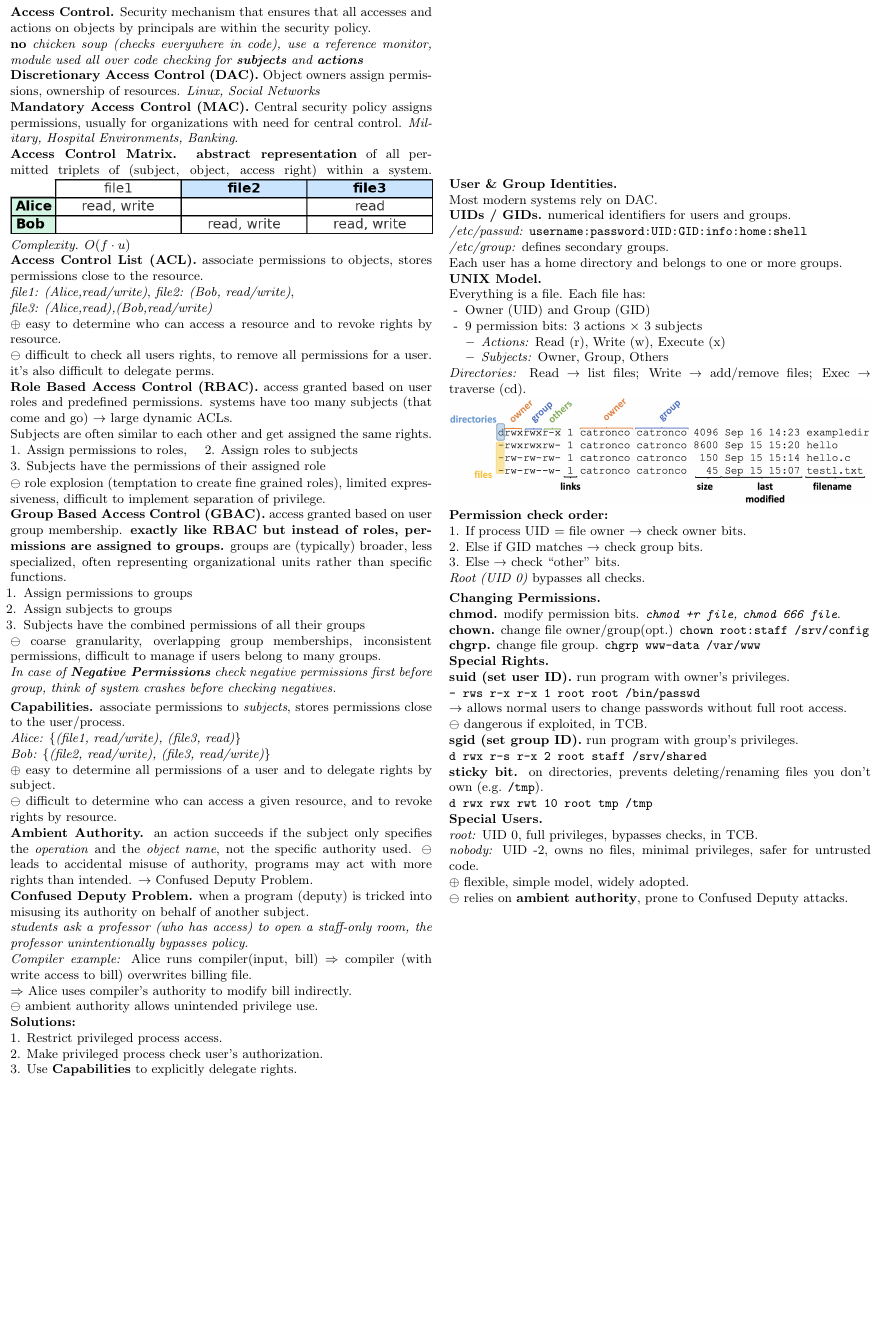
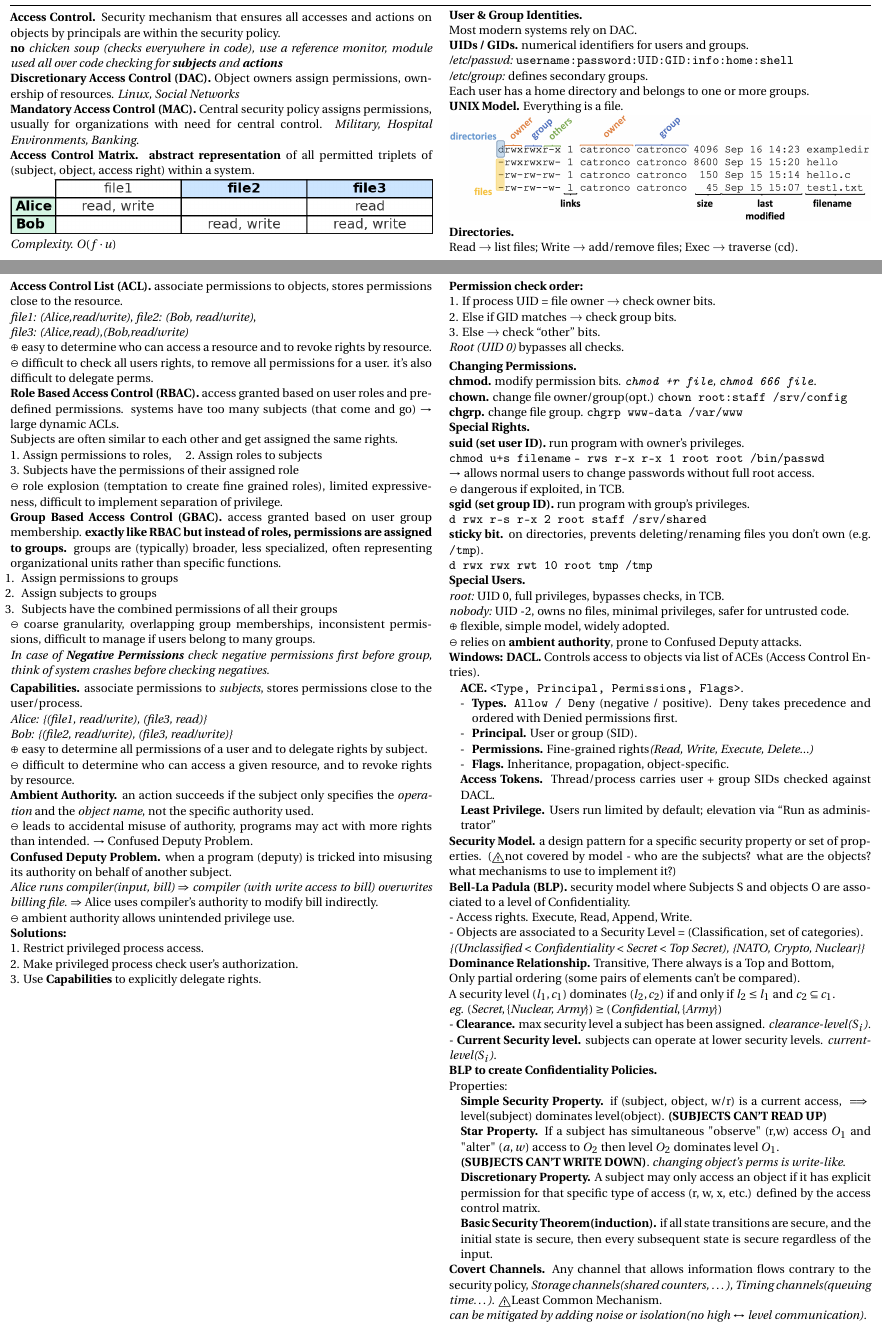
Before and after one commit to elazdi-al/notes, a LaTeX document (ba5/computer-security-midterm-cheastheet/main.tex): part of page 3 of 3 before the commit and two parts of pages 2 and 3 of 3 after it, the two joined at a grey line, cut so that both start at the same text, the shorter picture padded with empty space. Compiled offline with pdfLaTeX.

Commit message:
feat(compsec): add Bell-La Paluda and Security Models   - reduce stretch of the page

```diff
--- a/ba5/computer-security-midterm-cheastheet/main.tex
+++ b/ba5/computer-security-midterm-cheastheet/main.tex
@@ -5,6 +5,7 @@
 \usepackage{graphicx} % Required for \includegraphics
 \usepackage{ragged2e}
 
+\usepackage{fourier}
 \usepackage[absolute,overlay]{textpos}
 \usepackage{array} % For better column definitions
 \usepackage{booktabs} % For improved table aesthetics
@@ -17,7 +18,7 @@
 \setlength{\parindent}{0pt}
 \setlength{\parskip}{5pt plus 1pt minus 1pt}
 \usepackage{setspace}
-\setstretch{1}
+\setstretch{0.97}
 \pagestyle{empty}
 \setlength{\parskip}{0pt}      % space between paragraphs
 \setlength{\parindent}{0pt}    % optional: remove indentation
@@ -163,14 +156,32 @@
-\vspace*{-20px}
+\end{minipage}\\[3px]
+\hline
+\vspace*{3px}
 \begin{minipage}[htp]{0.49\textwidth}
 	\textbf{Access Control.}
-	Security mechanism that ensures that all accesses and actions on objects by principals are within the security policy.\\
+	Security mechanism that ensures all accesses and actions on objects by principals are within the security policy.\\
 	\textbf{no} \textit{chicken soup (checks everywhere in code), use a reference monitor, module used all over code checking for \textbf{subjects} and \textbf{actions}}\\
 	\textbf{Discretionary Access Control (DAC).}
 	Object owners assign permissions, ownership of resources. \textit{Linux, Social Networks}\\
 	\textbf{Mandatory Access Control (MAC).} Central security policy assigns permissions, usually for organizations with need for central control. \textit{Military, Hospital Environments, Banking}.\\
-	\textbf{Access Control Matrix.} \textbf{abstract representation} of all permitted triplets of (subject, object, access right) within a system.
-	\includegraphics[width=1\textwidth]{assets/access-control-matrix.png}
+	\textbf{Access Control Matrix.} \textbf{abstract representation} of all permitted triplets of (subject, object, access right) within a system.\\
+	\includegraphics[width=1\textwidth]{assets/access-control-matrix.png}\\
 	\textit{Complexity.} $O(f\cdot u)$\\
+\end{minipage}
+\hfill
+\begin{minipage}[htp]{0.49\textwidth}
+	\textbf{User \& Group Identities.}\\
+	Most modern systems rely on DAC.\\
+	\textbf{UIDs / GIDs.} numerical identifiers for users and groups.\\
+	\textit{/etc/passwd:} \texttt{username:password:UID:GID:info:home:shell}\\
+	\textit{/etc/group:} defines secondary groups.\\
+	Each user has a home directory and belongs to one or more groups.\\
+	\textbf{UNIX Model.} Everything is a file.\\
+	\includegraphics[width=1\textwidth]{assets/permissions.png}\\
+	\textbf{Directories.}\\ Read → list files; Write → add/remove files; Exec → traverse (cd).\\
+\end{minipage}
+\newpage
+\vspace*{-20px}
+\begin{minipage}[t]{0.49\textwidth}
 	\textbf{Access Control List (ACL).} associate permissions to objects, stores permissions close to the resource.\\
 	\textit{file1: {(Alice,read/write)}},
 	\textit{file2: {(Bob, read/write)}},\\
@@ -195,10 +206,10 @@
 	\textit{Bob: \{(file2, read/write), (file3, read/write)\}}\\
 	$\oplus$ easy to determine all permissions of a user and to delegate rights by subject.\\
 	$\ominus$ difficult to determine who can access a given resource, and to revoke rights by resource.\\
-	\textbf{Ambient Authority.} an action succeeds if the subject only specifies the \textit{operation} and the \textit{object name}, not the specific authority used. $\ominus$ leads to accidental misuse of authority, programs may act with more rights than intended. $\rightarrow$ Confused Deputy Problem.\\
-	\textbf{Confused Deputy Problem.} when a program (deputy) is tricked into misusing its authority on behalf of another subject. \\\textit{students ask a professor (who has access) to open a staff-only room, the professor unintentionally bypasses policy.}\\
-	\textit{Compiler example:} Alice runs compiler(input, bill) $\Rightarrow$ compiler (with write access to bill) overwrites billing file.\\
-	$\Rightarrow$ Alice uses compiler’s authority to modify bill indirectly.\\
+	\textbf{Ambient Authority.} an action succeeds if the subject only specifies the \textit{operation} and the \textit{object name}, not the specific authority used. \\
+	$\ominus$ leads to accidental misuse of authority, programs may act with more rights than intended. $\rightarrow$ Confused Deputy Problem.\\
+	\textbf{Confused Deputy Problem.} when a program (deputy) is tricked into misusing its authority on behalf of another subject.\\
+	\textit{Alice runs compiler(input, bill) $\Rightarrow$ compiler (with write access to bill) overwrites billing file.} $\Rightarrow$ Alice uses compiler’s authority to modify bill indirectly.\\
 	$\ominus$ ambient authority allows unintended privilege use.\\
 	\textbf{Solutions:}\\
 	1. Restrict privileged process access.\\
@@ -206,25 +217,7 @@
 	3. Use \textbf{Capabilities} to explicitly delegate rights.\\
 \end{minipage}
 \hfill
-\begin{minipage}[htp]{0.49\textwidth}
-	\textbf{User \& Group Identities.}\\
-	Most modern systems rely on DAC.\\
-	\textbf{UIDs / GIDs.} numerical identifiers for users and groups.\\
-	\textit{/etc/passwd:} \texttt{username:password:UID:GID:info:home:shell}\\
-	\textit{/etc/group:} defines secondary groups.\\
-	Each user has a home directory and belongs to one or more groups.\\
-	\textbf{UNIX Model.}\\
-	Everything is a file. Each file has:
-	\begin{itemize}[leftmargin=1.2em]
-		\item[-] Owner (UID) and Group (GID)
-		\item[-] 9 permission bits: 3 actions × 3 subjects
-		      \begin{itemize}[leftmargin=1.2em]
-			      \item \textit{Actions:} Read (r), Write (w), Execute (x)
-			      \item \textit{Subjects:} Owner, Group, Others
-		      \end{itemize}
-	\end{itemize}
-	\textit{Directories:} Read → list files; Write → add/remove files; Exec → traverse (cd).\\
-	\includegraphics[width=1\textwidth]{assets/permissions.png}
+\begin{minipage}[t]{0.49\textwidth}
 	\textbf{Permission check order:}\\
 	1. If process UID = file owner → check owner bits.\\
 	2. Else if GID matches → check group bits.\\
@@ -236,6 +229,7 @@
 	\textbf{chgrp.} change file group. \texttt{chgrp www-data /var/www}\\
 	\textbf{Special Rights.}\\
 	\textbf{suid (set user ID).} run program with owner’s privileges.\\
+	\texttt{chmod u+s filename}
 	\texttt{- rws r-x r-x 1 root root /bin/passwd}\\
 	$\rightarrow$ allows normal users to change passwords without full root access.\\
 	$\ominus$ dangerous if exploited, in TCB.\\
@@ -248,5 +242,39 @@
 	\textit{nobody:} UID -2, owns no files, minimal privileges, safer for untrusted code.\\
 	$\oplus$ flexible, simple model, widely adopted.\\
 	$\ominus$ relies on \textbf{ambient authority}, prone to Confused Deputy attacks.\\
+	\textbf{Windows: DACL.} Controls access to objects via list of ACEs (Access Control Entries).
+	\begin{itemize}
+		\item[]	\textbf{ACE.} \texttt{<Type, Principal, Permissions, Flags>}.
+		      \begin{itemize}
+			      \item[-] \textbf{Types.} \texttt{Allow / Deny} (negative / positive). Deny takes precedence and ordered with Denied permissions first.
+			      \item[-] \textbf{Principal.} User or group (SID).
+			      \item[-] \textbf{Permissions.} Fine-grained rights\textit{(Read, Write, Execute, Delete...)}
+			      \item[-] \textbf{Flags.} Inheritance, propagation, object-specific.
+		      \end{itemize}
+		\item[] \textbf{Access Tokens.} Thread/process carries user + group SIDs checked against DACL.
+		\item[] \textbf{Least Privilege.} Users run limited by default; elevation via “Run as administrator”
+	\end{itemize}
+	\textbf{Security Model.} a design pattern for a specific security property or set of properties.
+	(\warning not covered by model - who are the subjects? what are the objects? what mechanisms to use to implement it?)\\
+	\textbf{Bell-La Padula (BLP).} security model where Subjects S and objects O are associated to a level of Confidentiality.\\
+	- Access rights. Execute, Read, Append, Write.\\
+	- Objects are associated to a Security Level = (Classification, {set of categories}).\\
+	\textit{\{(Unclassified < Confidentiality < Secret < Top Secret), \{NATO, Crypto, Nuclear\}\}}\\
+	\textbf{Dominance Relationship.} Transitive, There always is a Top and Bottom, \\Only partial ordering (some pairs of elements can't be compared). \\
+	A security level $(l_1, c_1)$ dominates $(l_2, c_2)$ if and only if $l_{2} \leq l_{1}$ and $c_{2} \subseteq c_{1}$.\\
+	\textit{eg. $(\text{Secret}, \{ \text{Nuclear, Army} \}) \geq (\text{Confidential}, \{ \text{Army} \})$}\\
+	- \textbf{Clearance.} max security level a subject has been assigned. \textit{clearance-level($S_i$).}\\
+	- \textbf{Current Security level.} subjects can operate at lower security levels. \textit{current-level($S_{i}$)}.\\
+	\textbf{BLP to create Confidentiality Policies.}\\Properties:
+	\begin{itemize}
+		\item[] \textbf{Simple Security Property.} if (subject, object, w/r) is a current access, $\implies$ level(subject) dominates level(object). \textbf{(SUBJECTS CAN'T READ UP)}
+		\item[] \textbf{Star Property.} If a subject has simultaneous "observe" (r,w) access $O_{1}$ and "alter" $(a, w)$  access to $O_2$ then level $O_2$ dominates level $O_1$.\\
+		      \textbf{(SUBJECTS CAN'T WRITE DOWN)}. \textit{changing object's perms is write-like}.
+		\item[] \textbf{Discretionary Property.}
+		      A subject may only access an object if it has explicit permission for that specific type of access (r, w, x, etc.) defined by the access control matrix.
+		\item[] \textbf{Basic Security Theorem(induction).} if all state transitions are secure, and the initial state is secure, then every subsequent state is secure regardless of the input.
+	\end{itemize}
+	\textbf{Covert Channels.} Any channel that allows information flows contrary to the security policy, \textit{Storage channels(shared counters, \dots), Timing channels(queuing time\dots).} \warning Least Common Mechanism.\\
+	\textit{can be mitigated by adding noise or isolation(no high $\leftrightarrow$ level communication).}
 \end{minipage}
 \end{document}
```
Also changed, not shown: ba5/computer-security-midterm-cheastheet/main.pdf, ba5/computer-security-midterm-cheastheet/main.tex (24 more changed lines).
